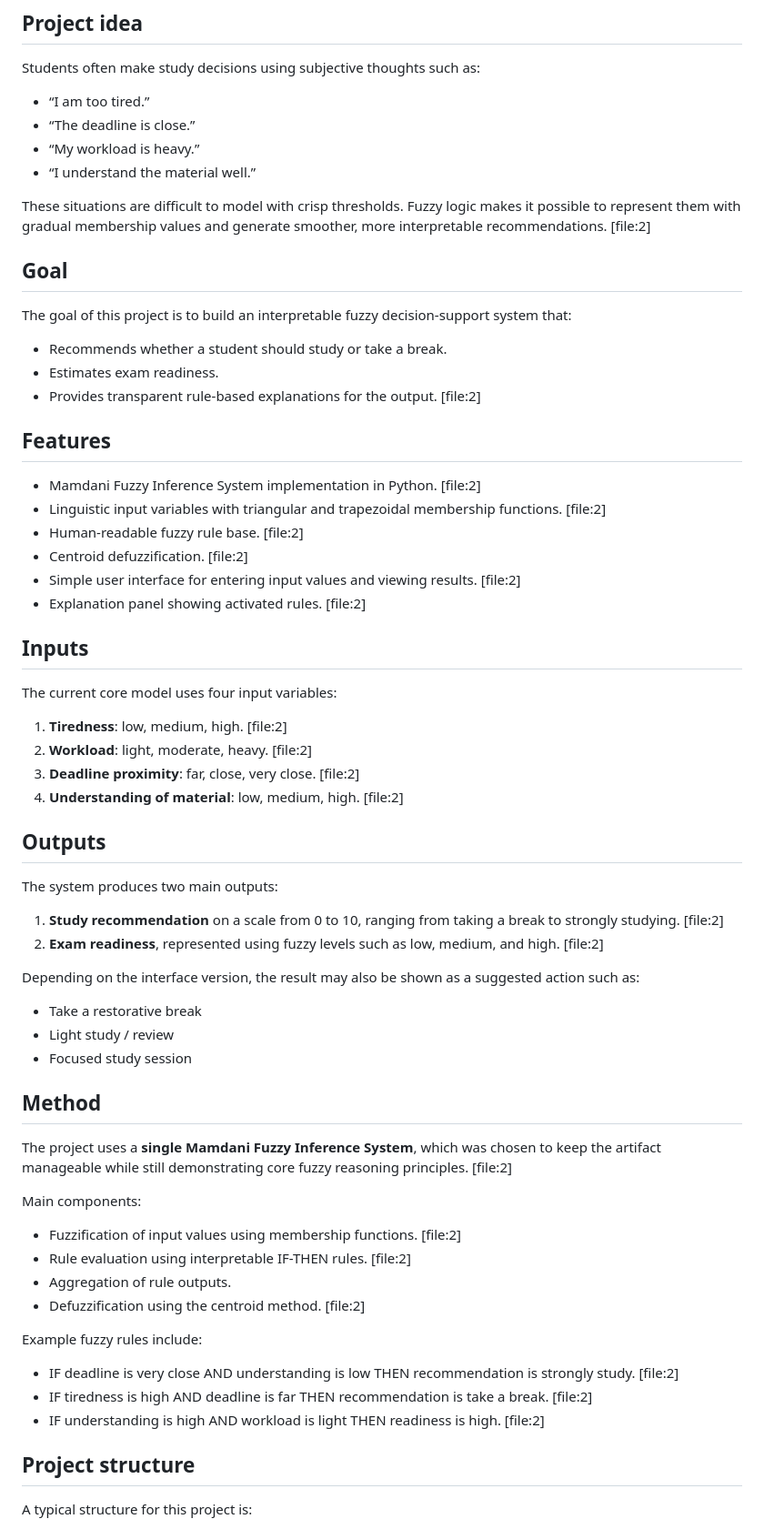
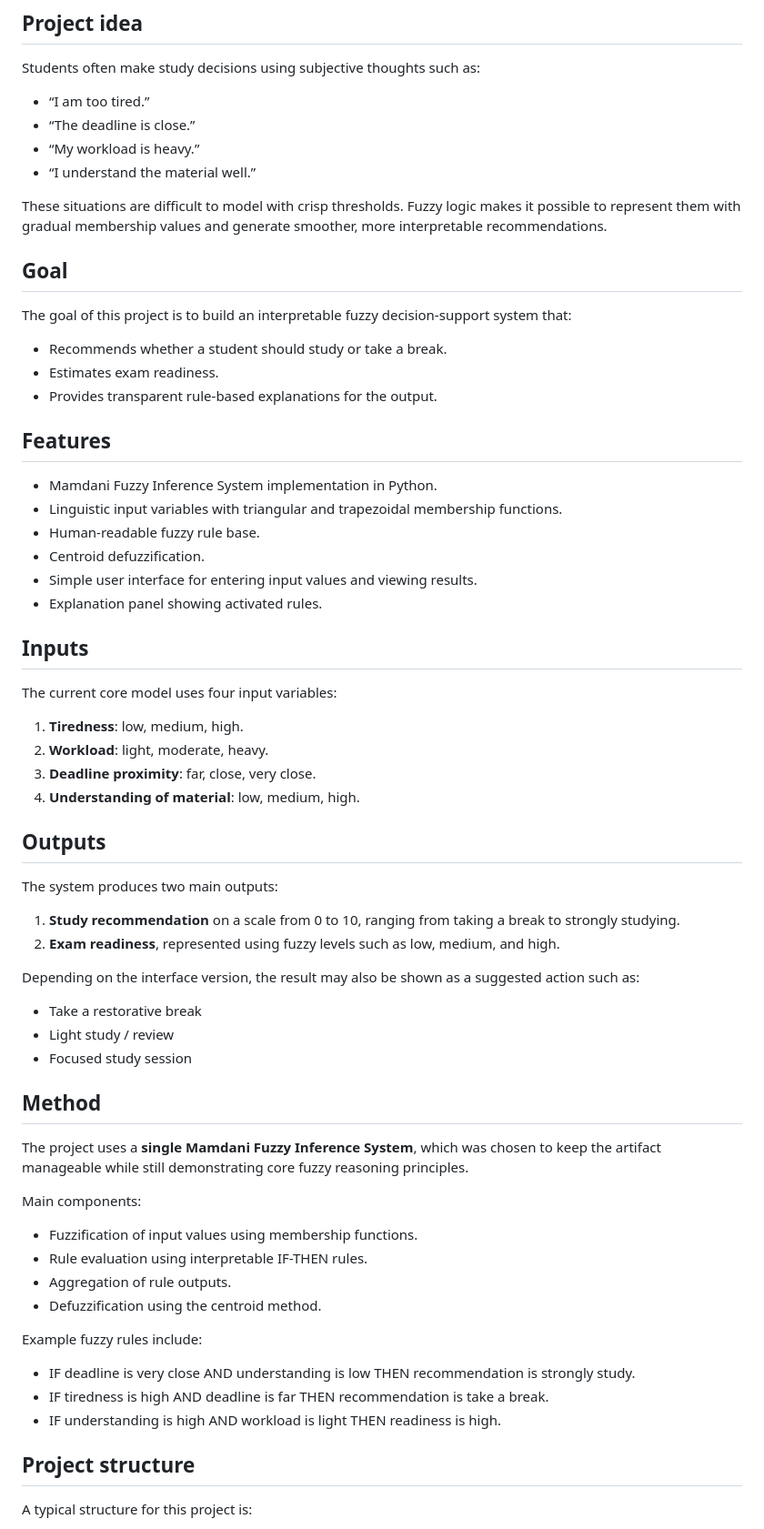
Before and after one commit to isabusta/fuzzy-student-assistant, a Markdown page: README.md, the part around the change. Shown at 91% size. GitHub-like rendering.

```diff
--- a/README.md
+++ b/README.md
@@ -13,7 +13,7 @@ Students often make study decisions using subjective thoughts such as:
 - “My workload is heavy.”
 - “I understand the material well.”
 
-These situations are difficult to model with crisp thresholds. Fuzzy logic makes it possible to represent them with gradual membership values and generate smoother, more interpretable recommendations. [file:2]
+These situations are difficult to model with crisp thresholds. Fuzzy logic makes it possible to represent them with gradual membership values and generate smoother, more interpretable recommendations.
 
 ## Goal
 
@@ -21,32 +21,32 @@ The goal of this project is to build an interpretable fuzzy decision-support sys
 
 - Recommends whether a student should study or take a break.
 - Estimates exam readiness.
-- Provides transparent rule-based explanations for the output. [file:2]
+- Provides transparent rule-based explanations for the output.
 
 ## Features
 
-- Mamdani Fuzzy Inference System implementation in Python. [file:2]
-- Linguistic input variables with triangular and trapezoidal membership functions. [file:2]
-- Human-readable fuzzy rule base. [file:2]
-- Centroid defuzzification. [file:2]
-- Simple user interface for entering input values and viewing results. [file:2]
-- Explanation panel showing activated rules. [file:2]
+- Mamdani Fuzzy Inference System implementation in Python.
+- Linguistic input variables with triangular and trapezoidal membership functions.
+- Human-readable fuzzy rule base.
+- Centroid defuzzification.
+- Simple user interface for entering input values and viewing results.
+- Explanation panel showing activated rules.
 
 ## Inputs
 
 The current core model uses four input variables:
 
-1. **Tiredness**: low, medium, high. [file:2]
-2. **Workload**: light, moderate, heavy. [file:2]
-3. **Deadline proximity**: far, close, very close. [file:2]
-4. **Understanding of material**: low, medium, high. [file:2]
+1. **Tiredness**: low, medium, high.
+2. **Workload**: light, moderate, heavy.
+3. **Deadline proximity**: far, close, very close.
+4. **Understanding of material**: low, medium, high.
 
 ## Outputs
 
 The system produces two main outputs:
 
-1. **Study recommendation** on a scale from 0 to 10, ranging from taking a break to strongly studying. [file:2]
-2. **Exam readiness**, represented using fuzzy levels such as low, medium, and high. [file:2]
+1. **Study recommendation** on a scale from 0 to 10, ranging from taking a break to strongly studying.
+2. **Exam readiness**, represented using fuzzy levels such as low, medium, and high.
 
 Depending on the interface version, the result may also be shown as a suggested action such as:
 
@@ -56,20 +56,20 @@ Depending on the interface version, the result may also be shown as a suggested
 
 ## Method
 
-The project uses a **single Mamdani Fuzzy Inference System**, which was chosen to keep the artifact manageable while still demonstrating core fuzzy reasoning principles. [file:2]
+The project uses a **single Mamdani Fuzzy Inference System**, which was chosen to keep the artifact manageable while still demonstrating core fuzzy reasoning principles.
 
 Main components:
 
-- Fuzzification of input values using membership functions. [file:2]
-- Rule evaluation using interpretable IF-THEN rules. [file:2]
+- Fuzzification of input values using membership functions.
+- Rule evaluation using interpretable IF-THEN rules.
 - Aggregation of rule outputs.
-- Defuzzification using the centroid method. [file:2]
+- Defuzzification using the centroid method.
 
 Example fuzzy rules include:
 
-- IF deadline is very close AND understanding is low THEN recommendation is strongly study. [file:2]
-- IF tiredness is high AND deadline is far THEN recommendation is take a break. [file:2]
-- IF understanding is high AND workload is light THEN readiness is high. [file:2]
+- IF deadline is very close AND understanding is low THEN recommendation is strongly study.
+- IF tiredness is high AND deadline is far THEN recommendation is take a break.
+- IF understanding is high AND workload is light THEN readiness is high.
 
 ## Project structure
 
```
